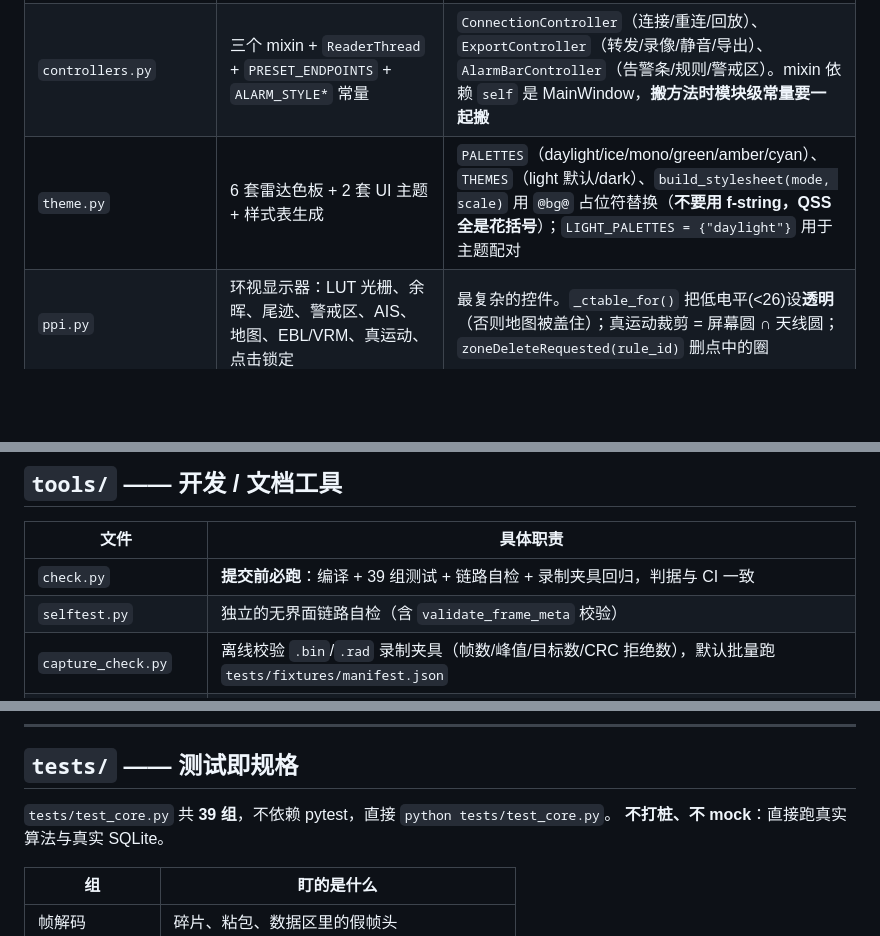
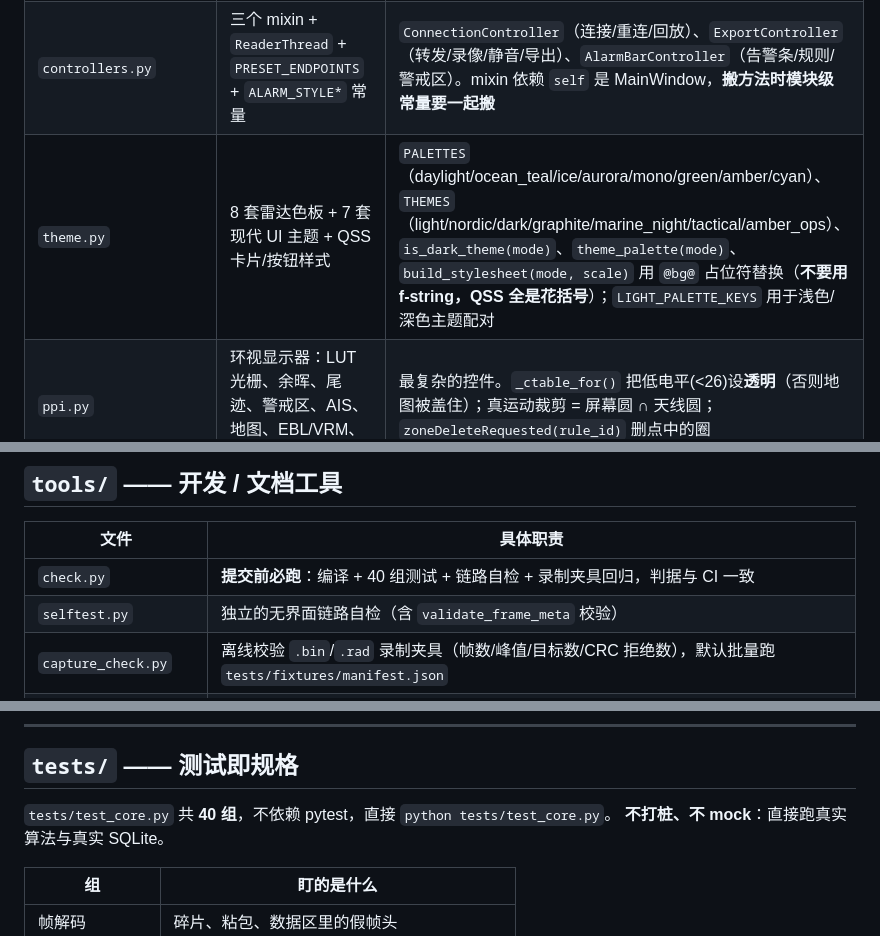
Before and after one commit to sun2006-xin/lookout-radar, a Markdown page: docs/STRUCTURE.md, 3 parts joined by grey strips. GitHub-like rendering; blank space fills up the shorter version.

Commit message:
feat(ui): modernize UI cards and add 7 themes with 8 palettes (v1.1.2)

```diff
--- a/docs/STRUCTURE.md
+++ b/docs/STRUCTURE.md
@@ -111,7 +111,7 @@
 |---|---|---|
 | `mainwindow.py` | 编排：工具栏、菜单、页签、帧分发、主题应用、连接生命周期 | 1021 行；继承三个控制器 mixin。**新功能优先放进 `controllers.py` 对应类**，别让这里再膨胀 |
 | `controllers.py` | 三个 mixin + `ReaderThread` + `PRESET_ENDPOINTS` + `ALARM_STYLE*` 常量 | `ConnectionController`（连接/重连/回放）、`ExportController`（转发/录像/静音/导出）、`AlarmBarController`（告警条/规则/警戒区）。mixin 依赖 `self` 是 MainWindow，**搬方法时模块级常量要一起搬** |
-| `theme.py` | 6 套雷达色板 + 2 套 UI 主题 + 样式表生成 | `PALETTES`（daylight/ice/mono/green/amber/cyan）、`THEMES`（light 默认/dark）、`build_stylesheet(mode, scale)` 用 `@bg@` 占位符替换（**不要用 f-string，QSS 全是花括号**）；`LIGHT_PALETTES = {"daylight"}` 用于主题配对 |
+| `theme.py` | 8 套雷达色板 + 7 套现代 UI 主题 + QSS 卡片/按钮样式 | `PALETTES`（daylight/ocean_teal/ice/aurora/mono/green/amber/cyan）、`THEMES`（light/nordic/dark/graphite/marine_night/tactical/amber_ops）、`is_dark_theme(mode)`、`theme_palette(mode)`、`build_stylesheet(mode, scale)` 用 `@bg@` 占位符替换（**不要用 f-string，QSS 全是花括号**）；`LIGHT_PALETTE_KEYS` 用于浅色/深色主题配对 |
 | `ppi.py` | 环视显示器：LUT 光栅、余晖、尾迹、警戒区、AIS、地图、EBL/VRM、真运动、点击锁定 | 最复杂的控件。`_ctable_for()` 把低电平(<26)设**透明**（否则地图被盖住）；真运动裁剪 = 屏幕圆 ∩ 天线圆；`zoneDeleteRequested(rule_id)` 删点中的圈 |
 | `ascope.py` | A 显（距离剖面） | `set_capabilities()` / `set_threshold()` |
 | `waterfall.py` | 距离-时间瀑布图（按航迹 `tid` 画独立距离折线，B1 已重设计） | `push_frame(frame, tracks)` / `track_series()` |
@@ -149,7 +149,7 @@
 
 | 文件 | 具体职责 |
 |---|---|
-| `check.py` | **提交前必跑**：编译 + 39 组测试 + 链路自检 + 录制夹具回归，判据与 CI 一致 |
+| `check.py` | **提交前必跑**：编译 + 40 组测试 + 链路自检 + 录制夹具回归，判据与 CI 一致 |
 | `selftest.py` | 独立的无界面链路自检（含 `validate_frame_meta` 校验） |
 | `capture_check.py` | 离线校验 `.bin`/`.rad` 录制夹具（帧数/峰值/目标数/CRC 拒绝数），默认批量跑 `tests/fixtures/manifest.json` |
 | `ws_bridge.py` | 零依赖 UDP→WebSocket 桥接与静态页服务器（配合 `web_viewer.html` 做 Web 订阅端） |
@@ -167,7 +167,7 @@
 
 ## `tests/` —— 测试即规格
 
-`tests/test_core.py` 共 **39 组**，不依赖 pytest，直接 `python tests/test_core.py`。
+`tests/test_core.py` 共 **40 组**，不依赖 pytest，直接 `python tests/test_core.py`。
 **不打桩、不 mock**：直接跑真实算法与真实 SQLite。
 
 | 组 | 盯的是什么 |
```
Also changed, not shown: README.md (+6 -4 lines), docs/ROADMAP.md (+5 -5 lines), docs/screenshot-v1.1.png (deleted), docs/screenshot-v1.2-dark.png (added), docs/screenshot-v1.2.png (added), 9 other files.
